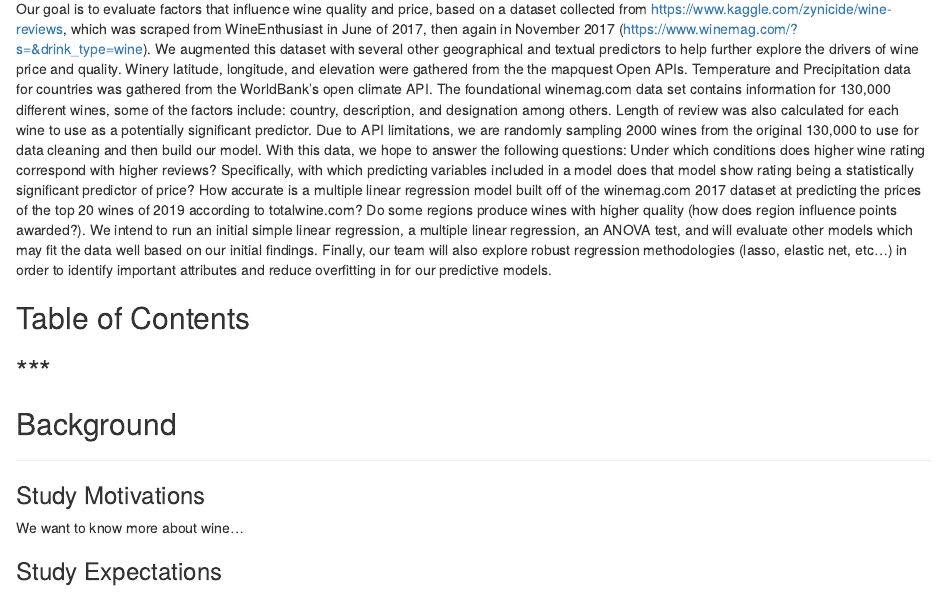
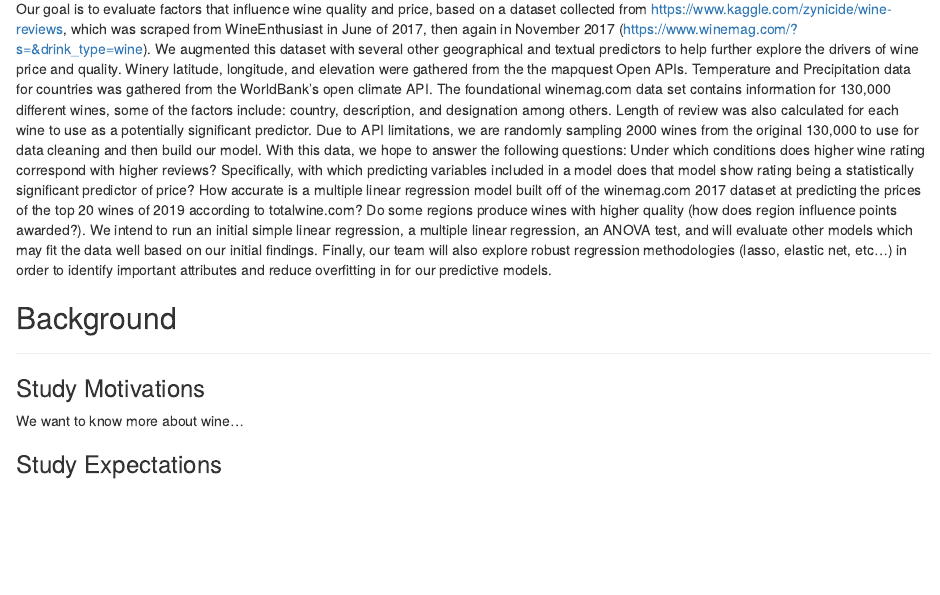
Before and after one commit to rhardis/6414_project, an R Markdown document (Final Report.Rmd): the page in a window 1100 px wide, from 300 px down. Rendered offline with R 4.5, knitr and Pandoc, with nearby package versions.

Commit message:
RMD2
RMD2

```diff
--- a/Final Report.Rmd
+++ b/Final Report.Rmd
@@ -18,10 +18,6 @@ knitr::opts_chunk$set(echo = FALSE)
 ***
   Our goal is to evaluate factors that influence wine quality and price, based on a dataset collected from https://www.kaggle.com/zynicide/wine-reviews, which was scraped from WineEnthusiast in June of 2017, then again in November 2017 (https://www.winemag.com/?s=&drink_type=wine).  We augmented this dataset with several other geographical and textual predictors to help further explore the drivers of wine price and quality.  Winery latitude, longitude, and elevation were gathered from the the mapquest Open APIs.  Temperature and Precipitation data for countries was gathered from the WorldBank’s open climate API. The foundational winemag.com data set contains information for 130,000 different wines, some of the factors include: country, description, and designation among others.  Length of review was also calculated for each wine to use as a potentially significant predictor.  Due to API limitations, we are randomly sampling 2000 wines from the original 130,000 to use for data cleaning and then build our model. With this data, we hope to answer the following questions:
 Under which conditions does higher wine rating correspond with higher reviews?  Specifically, with which predicting variables included in a model does that model show rating being a statistically significant predictor of price? How accurate is a multiple linear regression model built off of the winemag.com 2017 dataset at predicting the prices of the top 20 wines of 2019 according to totalwine.com? Do some regions produce wines with higher quality (how does region influence points awarded?). We intend to run an initial simple linear regression, a multiple linear regression, an ANOVA test, and will evaluate other models which may fit the data well based on our initial findings. Finally, our team will also explore robust regression methodologies (lasso, elastic net, etc…) in order to identify important attributes and reduce overfitting in for our predictive models.
-
-## Table of Contents
-***
---
 
 ## Background
 ***
```
Also changed, not shown: 1 other file.
